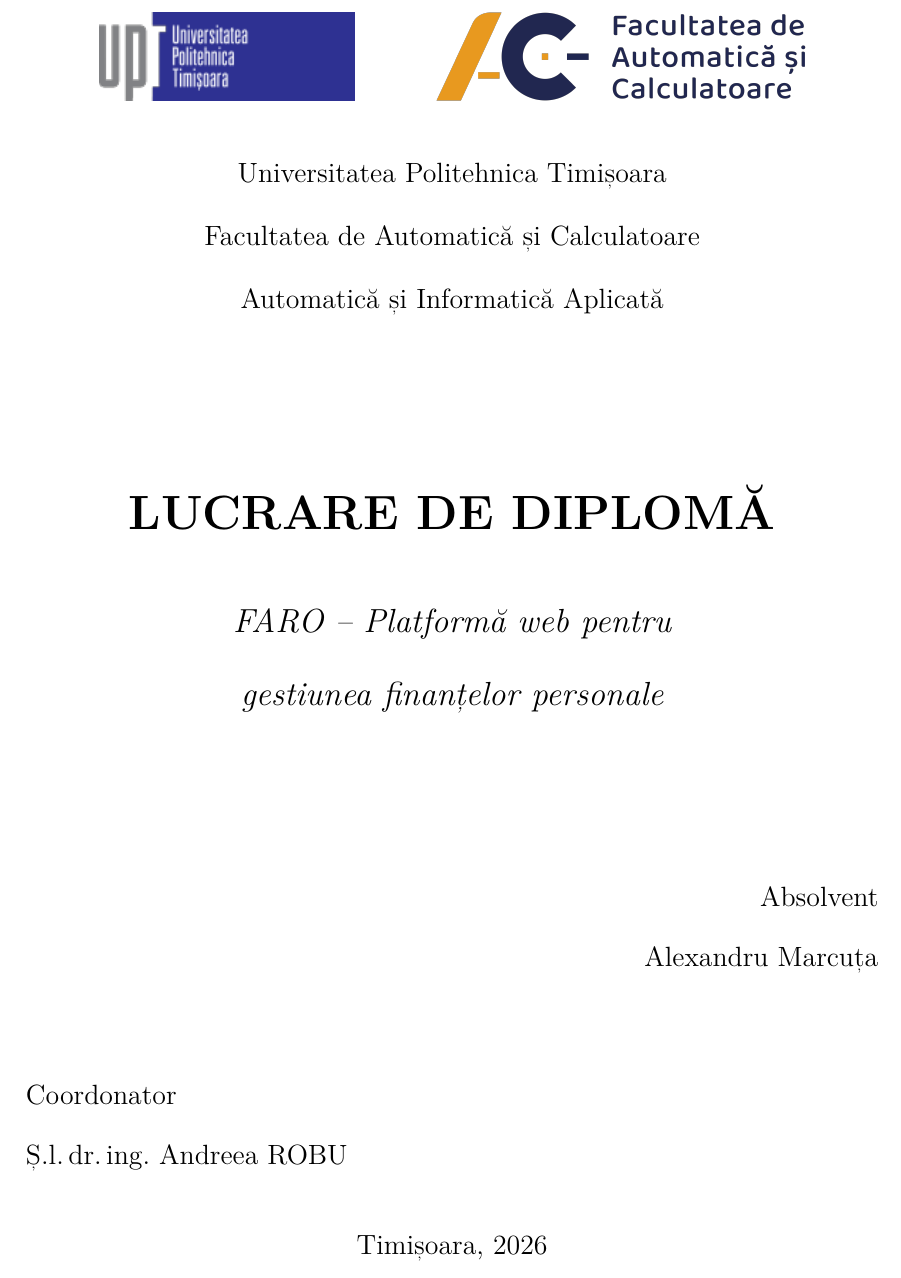
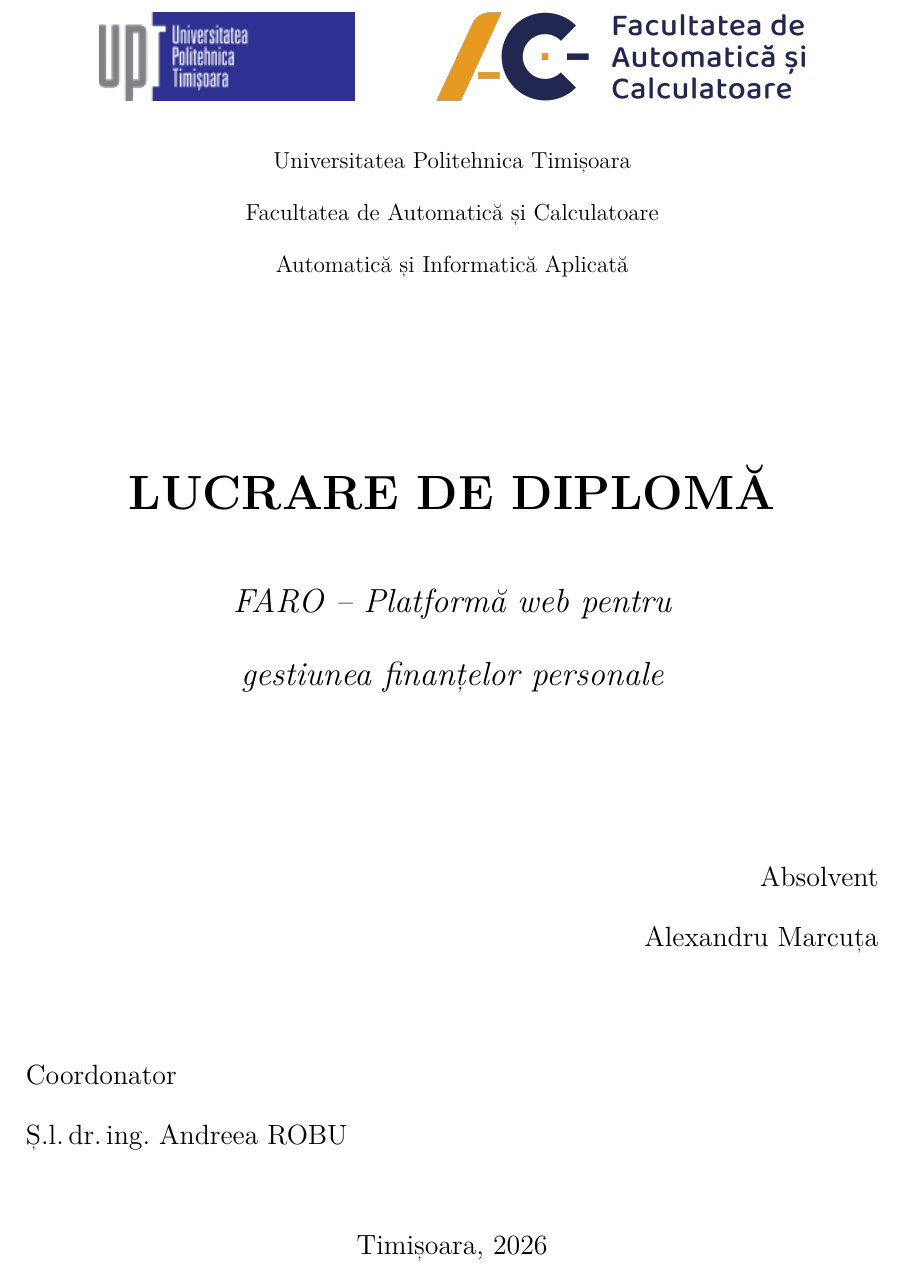
Before and after one commit to Allex2612-x/Lucent, a LaTeX thesis (latex/licenta.tex): part of page 1 of 27, cut so that both start at the same text. Compiled offline with pdfLaTeX.

Commit message:
Shrink institution text under the logos (\large → \normalsize)
The three institution lines (Universitatea Politehnica Timișoara /
Facultatea de Automatică și Calculatoare / Automatică și Informatică
Aplicată) were set in \large (~14 pt), which made them visually
compete with the LUCRARE DE DIPLOMĂ title sitting just below.

Drop them to \normalsize (12 pt) so they read as a quiet caption to
the two logos above, and let the eye flow naturally down to the
actual title. Also tighten the inter-line spacing 0.15 → 0.1 cm to
match the smaller type, and rebalance the surrounding \vspace so the
title block lands at the same vertical position as before.

Co-Authored-By: Claude Opus 4.7 <noreply@anthropic.com>

```diff
--- a/latex/licenta.tex
+++ b/latex/licenta.tex
@@ -156,15 +156,15 @@
     \par
   }
 
-  \vspace{0.9cm}
+  \vspace{0.7cm}
 
-  {\large Universitatea Politehnica Timișoara\par}
-  \vspace{0.15cm}
-  {\large Facultatea de Automatică și Calculatoare\par}
-  \vspace{0.15cm}
-  {\large Automatică și Informatică Aplicată\par}
+  {\normalsize Universitatea Politehnica Timișoara\par}
+  \vspace{0.1cm}
+  {\normalsize Facultatea de Automatică și Calculatoare\par}
+  \vspace{0.1cm}
+  {\normalsize Automatică și Informatică Aplicată\par}
 
-  \vspace{2.5cm}
+  \vspace{2.8cm}
 
   {\huge\bfseries LUCRARE DE DIPLOMĂ\par}
 
```
